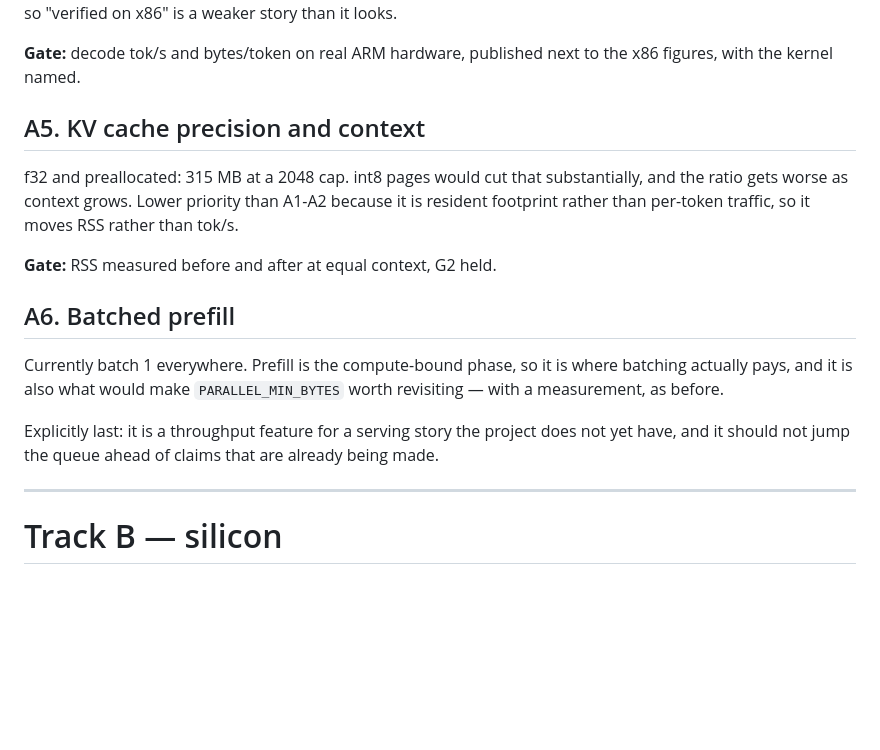
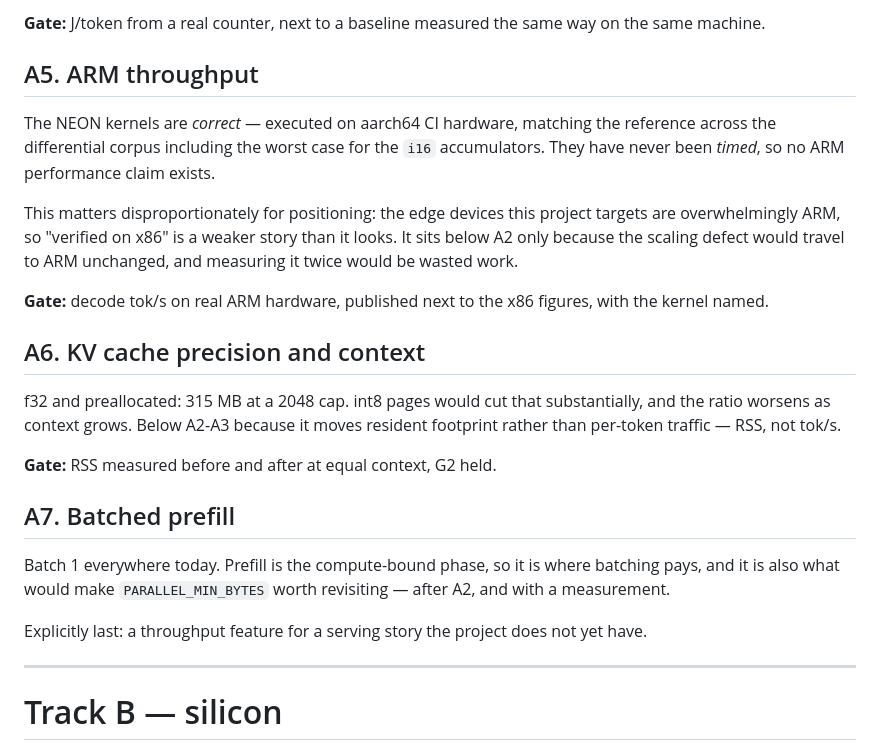
Before and after one commit to jackthepunished/tritium, a Markdown page: docs/02-ROADMAP.md, the part around one of its changes. Drawn GitHub-style; blank space fills up the shorter version.

```diff
--- a/docs/02-ROADMAP.md
+++ b/docs/02-ROADMAP.md
@@ -127,27 +156,36 @@ This matters disproportionately for positioning: the edge devices the project
+**Gate:** J/token from a real counter, next to a baseline measured the same way
+on the same machine.
+
+## A5. ARM throughput
+
+The NEON kernels are *correct* — executed on aarch64 CI hardware, matching the
+reference across the differential corpus including the worst case for the `i16`
+accumulators. They have never been *timed*, so no ARM performance claim exists.
+
+This matters disproportionately for positioning: the edge devices this project
 targets are overwhelmingly ARM, so "verified on x86" is a weaker story than it
-looks.
+looks. It sits below A2 only because the scaling defect would travel to ARM
+unchanged, and measuring it twice would be wasted work.
 
-**Gate:** decode tok/s and bytes/token on real ARM hardware, published next to
-the x86 figures, with the kernel named.
+**Gate:** decode tok/s on real ARM hardware, published next to the x86 figures,
+with the kernel named.
 
-## A5. KV cache precision and context
+## A6. KV cache precision and context
 
 f32 and preallocated: 315 MB at a 2048 cap. int8 pages would cut that
-substantially, and the ratio gets worse as context grows. Lower priority than
-A1-A2 because it is resident footprint rather than per-token traffic, so it
-moves RSS rather than tok/s.
+substantially, and the ratio worsens as context grows. Below A2-A3 because it
+moves resident footprint rather than per-token traffic — RSS, not tok/s.
 
 **Gate:** RSS measured before and after at equal context, G2 held.
 
-## A6. Batched prefill
+## A7. Batched prefill
 
-Currently batch 1 everywhere. Prefill is the compute-bound phase, so it is where
-batching actually pays, and it is also what would make `PARALLEL_MIN_BYTES` worth
-revisiting — with a measurement, as before.
+Batch 1 everywhere today. Prefill is the compute-bound phase, so it is where
+batching pays, and it is also what would make `PARALLEL_MIN_BYTES` worth
+revisiting — after A2, and with a measurement.
 
-Explicitly last: it is a throughput feature for a serving story the project does
-not yet have, and it should not jump the queue ahead of claims that are already
-being made.
+Explicitly last: a throughput feature for a serving story the project does not
+yet have.
 
 ---
 
```
Also changed, not shown: other parts of docs/02-ROADMAP.md (+76 -47 lines), README.md (+36 -5 lines), docs/01-ARCHITECTURE.md (+32 -5 lines).
